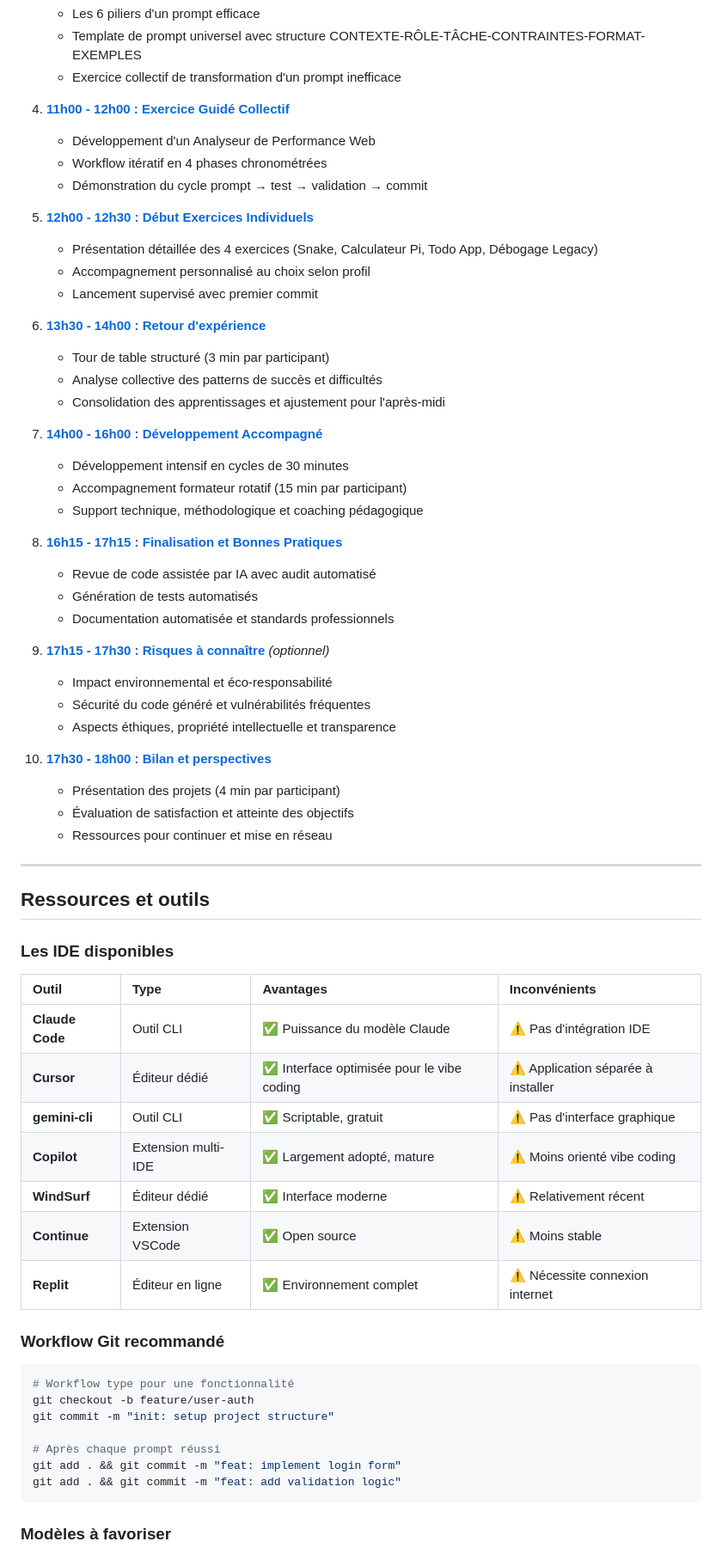
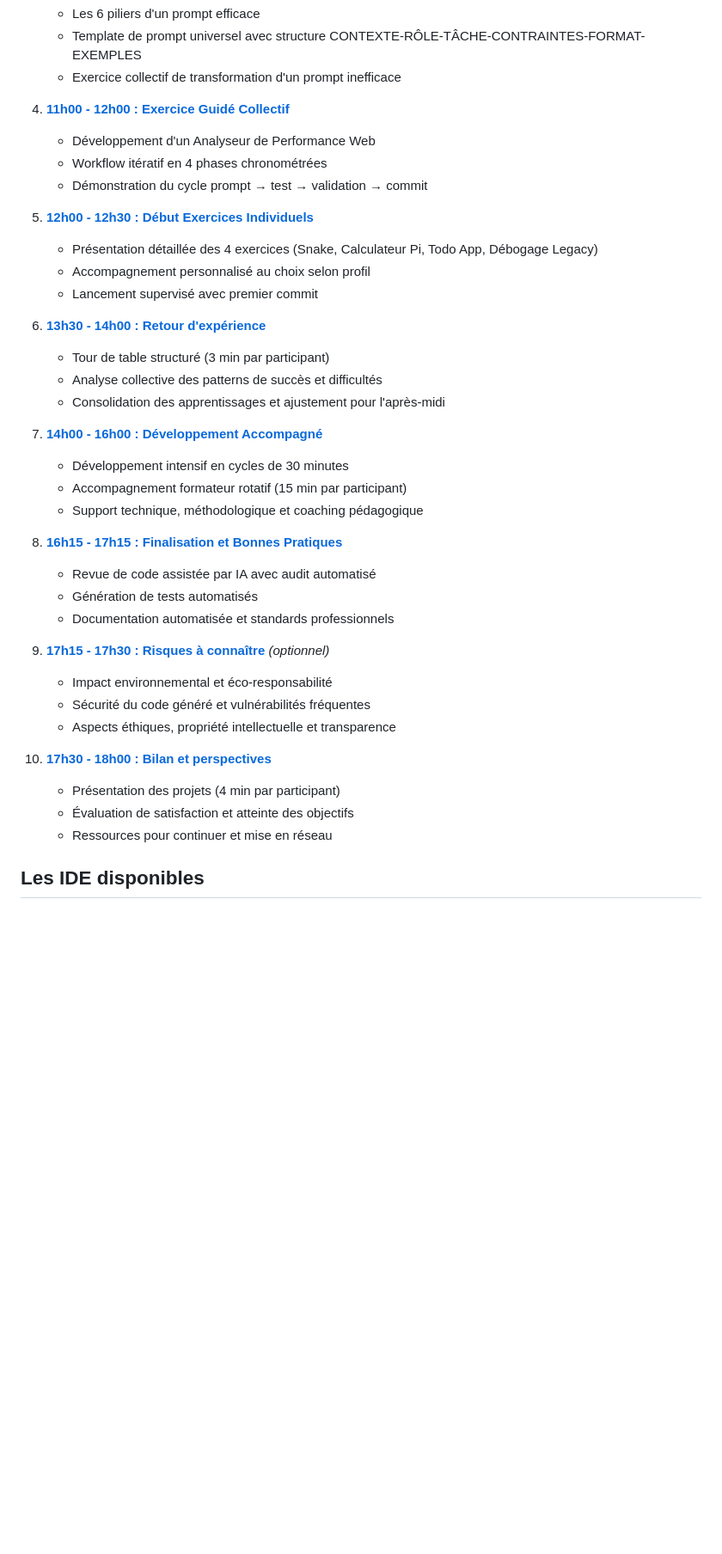
Before and after one commit to AstekGroup/vibe-training, a Markdown page: Starter − 1 day/COURS/Formation-Complete-Starter.md, the part around one of its changes. Shown at 86% size. GitHub-like rendering; blank space fills up the shorter version.

````diff
--- a/Starter − 1 day/COURS/Formation-Complete-Starter.md
+++ b/Starter − 1 day/COURS/Formation-Complete-Starter.md
@@ -71,69 +64,41 @@ La formation est maintenant divisée en 10 modules autonomes, chacun dans un fic
    - Les 6 piliers d'un prompt efficace
    - Template de prompt universel avec structure CONTEXTE-RÔLE-TÂCHE-CONTRAINTES-FORMAT-EXEMPLES
    - Exercice collectif de transformation d'un prompt inefficace
+4. **[11h00 - 12h00 : Exercice Guidé Collectif](sections/04-exercice-guide.md)**
 
-4. **[11h00 - 12h00 : Exercice Guidé Collectif](sections/04-exercice-guide.md)**
    - Développement d'un Analyseur de Performance Web
    - Workflow itératif en 4 phases chronométrées
    - Démonstration du cycle prompt → test → validation → commit
+5. **[12h00 - 12h30 : Début Exercices Individuels](sections/05-exercices-individuels-debut.md)**
 
-5. **[12h00 - 12h30 : Début Exercices Individuels](sections/05-exercices-individuels-debut.md)**
    - Présentation détaillée des 4 exercices (Snake, Calculateur Pi, Todo App, Débogage Legacy)
    - Accompagnement personnalisé au choix selon profil
    - Lancement supervisé avec premier commit
+6. **[13h30 - 14h00 : Retour d&#39;expérience](sections/06-retour-experience.md)**
 
-6. **[13h30 - 14h00 : Retour d'expérience](sections/06-retour-experience.md)**
    - Tour de table structuré (3 min par participant)
    - Analyse collective des patterns de succès et difficultés
    - Consolidation des apprentissages et ajustement pour l'après-midi
+7. **[14h00 - 16h00 : Développement Accompagné](sections/07-developpement-accompagne.md)**
 
-7. **[14h00 - 16h00 : Développement Accompagné](sections/07-developpement-accompagne.md)**
    - Développement intensif en cycles de 30 minutes
    - Accompagnement formateur rotatif (15 min par participant)
    - Support technique, méthodologique et coaching pédagogique
+8. **[16h15 - 17h15 : Finalisation et Bonnes Pratiques](sections/08-finalisation-bonnes-pratiques.md)**
 
-8. **[16h15 - 17h15 : Finalisation et Bonnes Pratiques](sections/08-finalisation-bonnes-pratiques.md)**
    - Revue de code assistée par IA avec audit automatisé
    - Génération de tests automatisés
    - Documentation automatisée et standards professionnels
+9. **[17h15 - 17h30 : Risques à connaître](sections/09-risques-connaitre.md)** *(optionnel)*
 
-9. **[17h15 - 17h30 : Risques à connaître](sections/09-risques-connaitre.md)** *(optionnel)*
    - Impact environnemental et éco-responsabilité
    - Sécurité du code généré et vulnérabilités fréquentes
    - Aspects éthiques, propriété intellectuelle et transparence
+10. **[17h30 - 18h00 : Bilan et perspectives](sections/10-bilan-perspectives.md)**
 
-10. **[17h30 - 18h00 : Bilan et perspectives](sections/10-bilan-perspectives.md)**
     - Présentation des projets (4 min par participant)
     - Évaluation de satisfaction et atteinte des objectifs
     - Ressources pour continuer et mise en réseau
 
----
+## Les IDE disponibles
 
-## Ressources et outils
-
-### Les IDE disponibles
-
-| Outil           | Type             | Avantages                                        | Inconvénients                                |
-|:----------------|:-----------------|:-------------------------------------------------|:---------------------------------------------|
-| **Claude Code** | Outil CLI        | ✅ Puissance du modèle Claude                    | ⚠️ Pas d'intégration IDE                     |
-| **Cursor**      | Éditeur dédié    | ✅ Interface optimisée pour le vibe coding       | ⚠️ Application séparée à installer           |
-| **gemini-cli**  | Outil CLI        | ✅ Scriptable, gratuit                          | ⚠️ Pas d'interface graphique                 |
-| **Copilot**     | Extension multi-IDE | ✅ Largement adopté, mature                   | ⚠️ Moins orienté vibe coding                 |
-| **WindSurf**    | Éditeur dédié    | ✅ Interface moderne                             | ⚠️ Relativement récent                       |
-| **Continue**    | Extension VSCode | ✅ Open source                                   | ⚠️ Moins stable                              |
-| **Replit**      | Éditeur en ligne | ✅ Environnement complet                         | ⚠️ Nécessite connexion internet              |
-
-### Workflow Git recommandé
-
-```bash
-# Workflow type pour une fonctionnalité
-git checkout -b feature/user-auth
-git commit -m "init: setup project structure"
-
-# Après chaque prompt réussi
-git add . && git commit -m "feat: implement login form"
-git add . && git commit -m "feat: add validation logic"
-```
-
-### Modèles à favoriser
-
````
Also changed, not shown: other parts of Starter − 1 day/COURS/Formation-Complete-Starter.md (+36 -65 lines), Practice − 3 days/COURS/Formation-Complete-Master.md (+62 -116 lines).
